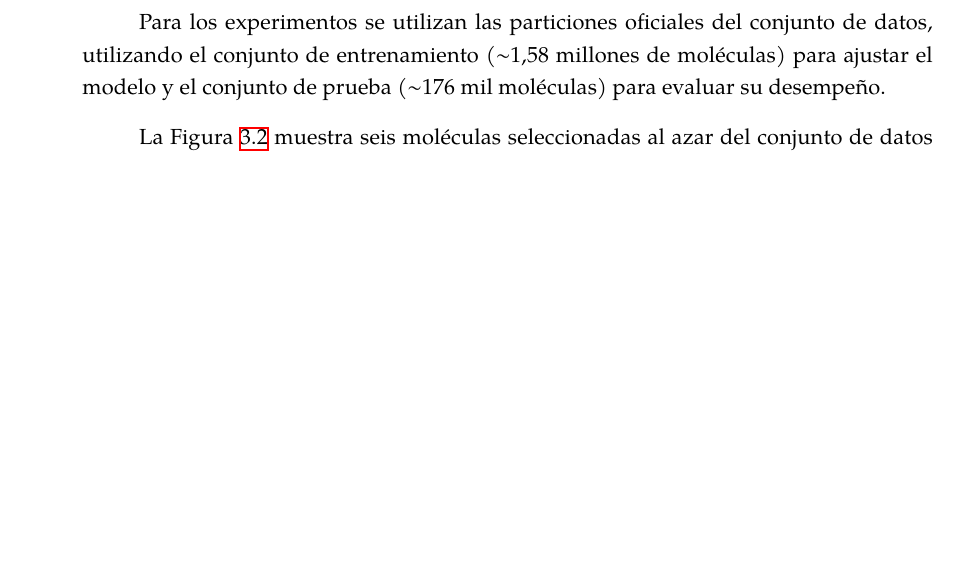
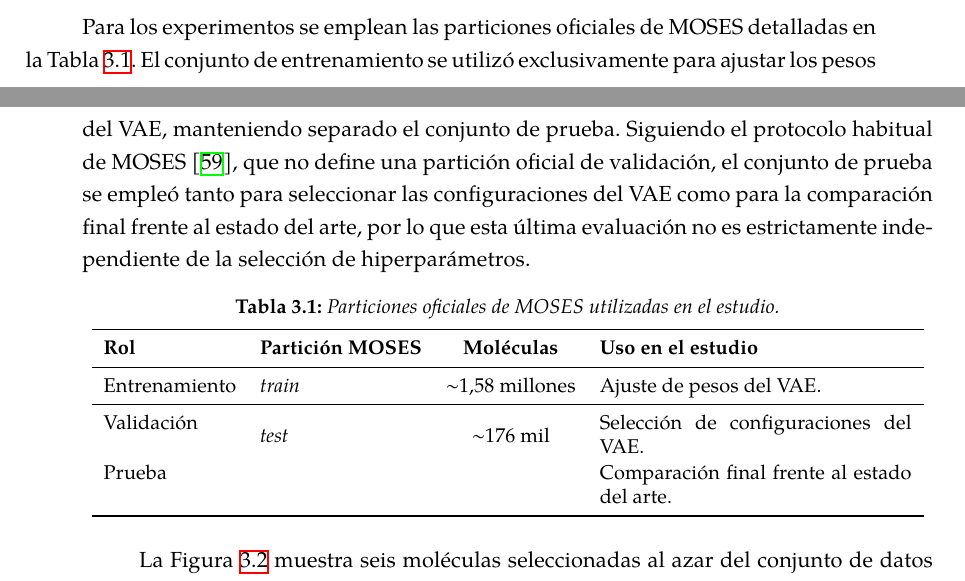
Before and after one commit to cepmcs/Tesina_Esqueleto, a LaTeX thesis (UMUthesis.tex, which reads Chapters/03-Metodologia.tex): part of page 51 of 142 before the commit and two parts of pages 50 and 51 of 142 after it, the two joined at a grey line, cut so that both start at the same text, the shorter picture padded with empty space. Compiled offline with XeLaTeX; a LaTeX package or settings file that is missing is left out.

Commit message:
docs: add MOSES dataset partitions table and clarify training methodology in methodology chapter

```diff
--- a/Chapters/03-Metodologia.tex
+++ b/Chapters/03-Metodologia.tex
@@ -36,7 +36,23 @@ En esta sección se detalla el conjunto de datos químico empleado, presentando
 
 Para el entrenamiento del modelo generativo se utiliza el conjunto de datos \gls{moses}~\cite{polykovskiy2020molecular}, obtenido a partir de la colección \textit{Clean Leads} de la base de datos pública ZINC~\cite{irwin2020zinc20}. Este conjunto reúne aproximadamente 1,93 millones de moléculas en formato \gls{smiles} con propiedades de compuestos tipo fármaco, previamente filtradas para descartar estructuras inestables, reactivas o con propiedades farmacológicas desfavorables. Estas moléculas son genéricas y no están dirigidas a ninguna diana biológica en particular. Cuentan con un peso molecular de entre $250$ y $350\text{ Da}$, $\log P \le 3.5$, hasta 7 enlaces rotables, ciclos de no más de 8 átomos y están formadas únicamente por átomos de C, N, O, S, F, Cl, Br e H.
 
-Para los experimentos se utilizan las particiones oficiales del conjunto de datos, utilizando el conjunto de entrenamiento ($\sim$1,58 millones de moléculas) para ajustar el modelo y el conjunto de prueba ($\sim$176 mil moléculas) para evaluar su desempeño.
+Para los experimentos se emplean las particiones oficiales de \gls{moses} detalladas en la Tabla~\ref{tab:particiones_moses}. El conjunto de entrenamiento se utilizó exclusivamente para ajustar los pesos del \gls{vae}, manteniendo separado el conjunto de prueba. Siguiendo el protocolo habitual de \gls{moses}~\cite{polykovskiy2020molecular}, que no define una partición oficial de validación, el conjunto de prueba se empleó tanto para seleccionar las configuraciones del \gls{vae} como para la comparación final frente al estado del arte, por lo que esta última evaluación no es estrictamente independiente de la selección de hiperparámetros.
+
+\begin{table}[htbp]
+\centering
+\caption{Particiones oficiales de \gls{moses} utilizadas en el estudio.}
+\label{tab:particiones_moses}
+\begin{tabular}{llcp{5.5cm}}
+\toprule
+\textbf{Rol} & \textbf{Partición MOSES} & \textbf{Moléculas} & \textbf{Uso en el estudio} \\
+\midrule
+Entrenamiento & \textit{train} & $\sim$1,58 millones & Ajuste de pesos del \gls{vae}. \\
+\midrule
+Validación & \multirow{2}{*}{\textit{test}} & \multirow{2}{*}{$\sim$176 mil} & Selección de configuraciones del \gls{vae}. \\
+Prueba & & & Comparación final frente al estado del arte. \\
+\bottomrule
+\end{tabular}
+\end{table}
 
 La Figura~\ref{fig:muestras_moses} muestra seis moléculas seleccionadas al azar del conjunto de datos junto a su correspondiente notación \gls{smiles}.
 
```
Also changed, not shown: 1 other file.
